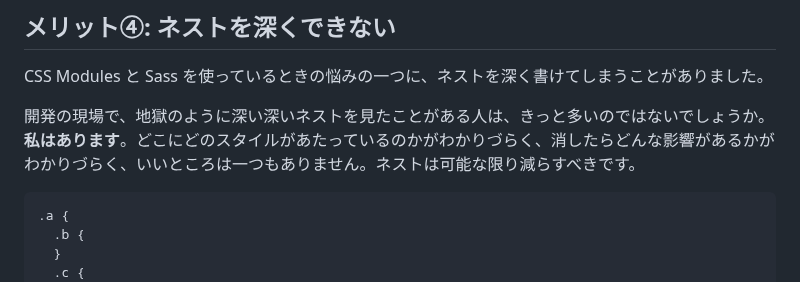
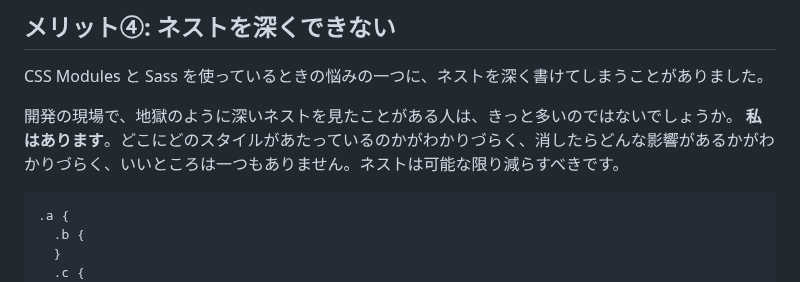
Before and after one commit to tonkotsuboy/zenn-articles, a Markdown page: articles/vanilla-extract.md, the part around one of its changes. Drawn GitHub-style.

Commit message:
vanilla-extract: nest

````diff
--- a/articles/vanilla-extract.md
+++ b/articles/vanilla-extract.md
@@ -234,7 +234,7 @@ export const foo = style({
 
 CSS Modules と Sass を使っているときの悩みの一つに、ネストを深く書けてしまうことがありました。
 
-開発の現場で、地獄のように深い深いネストを見たことがある人は、きっと多いのではないでしょうか。 **私はあります**。どこにどのスタイルがあたっているのかがわかりづらく、消したらどんな影響があるかがわかりづらく、いいところは一つもありません。ネストは可能な限り減らすべきです。
+開発の現場で、地獄のように深いネストを見たことがある人は、きっと多いのではないでしょうか。 **私はあります**。どこにどのスタイルがあたっているのかがわかりづらく、消したらどんな影響があるかがわかりづらく、いいところは一つもありません。ネストは可能な限り減らすべきです。
 
 ```scss
 .a {
````
Also changed, not shown: other parts of articles/vanilla-extract.md (+0 -2 lines).
